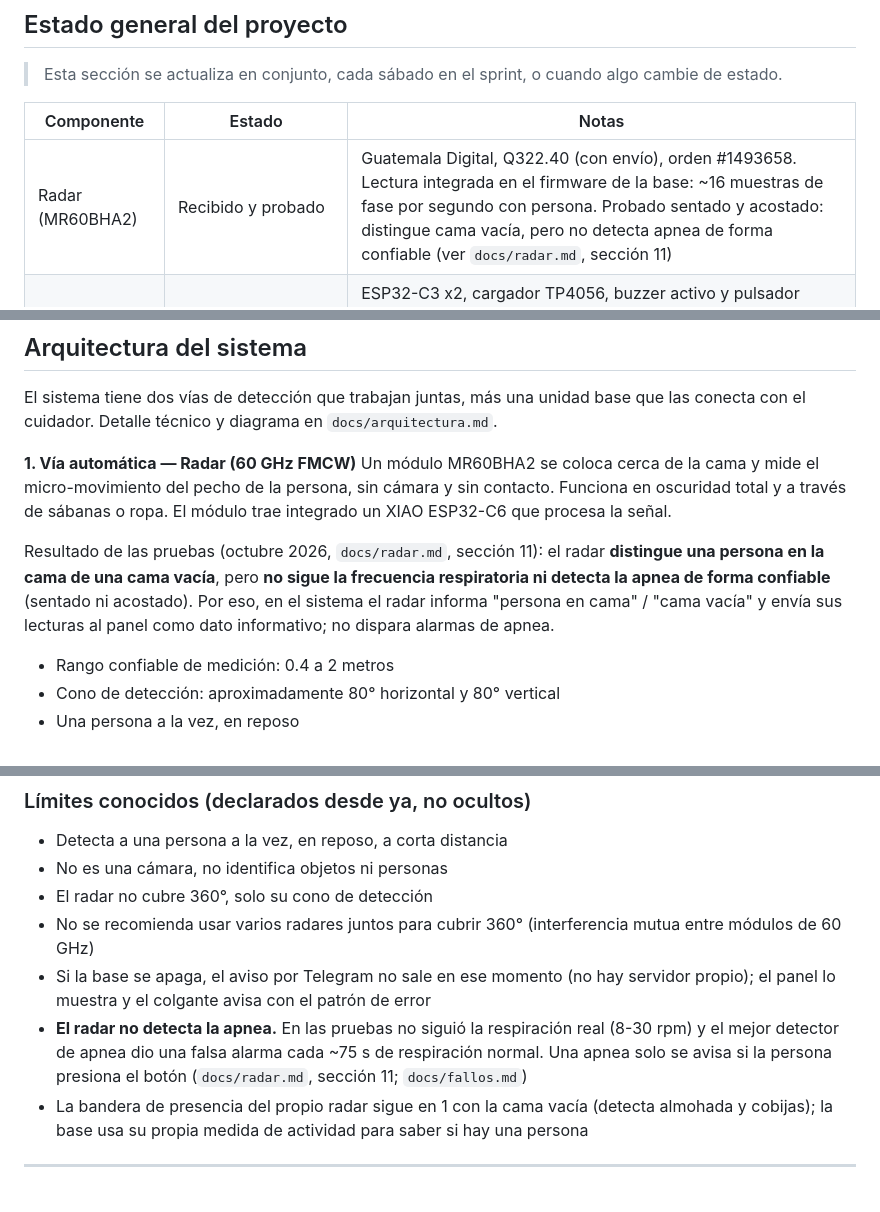
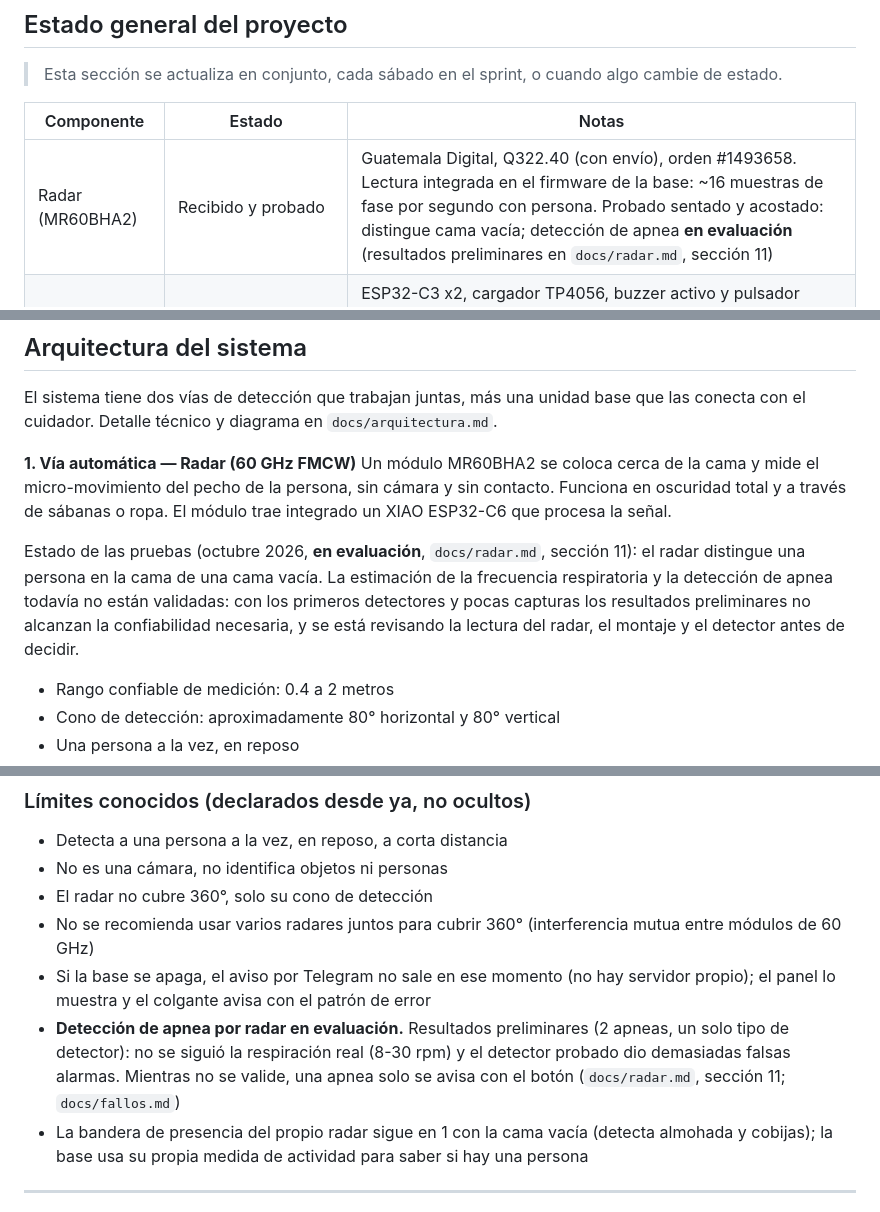
Before and after one commit to Audias22/proyecto-telecom-radar, a Markdown page: README.md, 3 parts joined by grey strips. Drawn GitHub-style.

```diff
--- a/README.md
+++ b/README.md
@@ -19,7 +19,7 @@ Periodo: 9 de agosto – 24 de octubre de 2026
 
 | Componente | Estado | Notas |
 |---|---|---|
-| Radar (MR60BHA2) | Recibido y probado | Guatemala Digital, Q322.40 (con envío), orden #1493658. Lectura integrada en el firmware de la base: ~16 muestras de fase por segundo con persona. Probado sentado y acostado: distingue cama vacía, pero no detecta apnea de forma confiable (ver `docs/radar.md`, sección 11) |
+| Radar (MR60BHA2) | Recibido y probado | Guatemala Digital, Q322.40 (con envío), orden #1493658. Lectura integrada en el firmware de la base: ~16 muestras de fase por segundo con persona. Probado sentado y acostado: distingue cama vacía; detección de apnea **en evaluación** (resultados preliminares en `docs/radar.md`, sección 11) |
 | Colgante (botón + ESP32) | Componentes comprados; batería y flux pedidos, sin llegar | ESP32-C3 x2, cargador TP4056, buzzer activo y pulsador 12x12mm x2 comprados. Batería Li-ion 240 mAh y pasta flux pedidas a Tettsa, sin llegar. Pendiente quitar R3 del TP4056 y poner una THT de 4.7 kΩ (ver nota técnica de la batería). Falta diseñar/imprimir carcasa y cordón. Estructura del firmware y protocolo definidos |
 | Base + notificación | Módulo radar listo; resto sin código | Usa el XIAO ESP32-C6 del kit. Imprime CSV por serial para captura de datos |
 | Firebase + panel web | Estructura y especificación definidas | Sin código funcional. Modelo de datos y reglas definidos |
@@ -37,7 +37,7 @@ El sistema tiene dos vías de detección que trabajan juntas, más una unidad ba
 **1. Vía automática — Radar (60 GHz FMCW)**
 Un módulo MR60BHA2 se coloca cerca de la cama y mide el micro-movimiento del pecho de la persona, sin cámara y sin contacto. Funciona en oscuridad total y a través de sábanas o ropa. El módulo trae integrado un XIAO ESP32-C6 que procesa la señal.
 
-Resultado de las pruebas (octubre 2026, `docs/radar.md`, sección 11): el radar **distingue una persona en la cama de una cama vacía**, pero **no sigue la frecuencia respiratoria ni detecta la apnea de forma confiable** (sentado ni acostado). Por eso, en el sistema el radar informa "persona en cama" / "cama vacía" y envía sus lecturas al panel como dato informativo; no dispara alarmas de apnea.
+Estado de las pruebas (octubre 2026, **en evaluación**, `docs/radar.md`, sección 11): el radar distingue una persona en la cama de una cama vacía. La estimación de la frecuencia respiratoria y la detección de apnea todavía no están validadas: con los primeros detectores y pocas capturas los resultados preliminares no alcanzan la confiabilidad necesaria, y se está revisando la lectura del radar, el montaje y el detector antes de decidir.
 
 - Rango confiable de medición: 0.4 a 2 metros
 - Cono de detección: aproximadamente 80° horizontal y 80° vertical
@@ -78,7 +78,7 @@ El sistema vigila sin cámara, lo que permite instalarlo en el dormitorio — el
 - El radar no cubre 360°, solo su cono de detección
 - No se recomienda usar varios radares juntos para cubrir 360° (interferencia mutua entre módulos de 60 GHz)
 - Si la base se apaga, el aviso por Telegram no sale en ese momento (no hay servidor propio); el panel lo muestra y el colgante avisa con el patrón de error
-- **El radar no detecta la apnea.** En las pruebas no siguió la respiración real (8-30 rpm) y el mejor detector de apnea dio una falsa alarma cada ~75 s de respiración normal. Una apnea solo se avisa si la persona presiona el botón (`docs/radar.md`, sección 11; `docs/fallos.md`)
+- **Detección de apnea por radar en evaluación.** Resultados preliminares (2 apneas, un solo tipo de detector): no se siguió la respiración real (8-30 rpm) y el detector probado dio demasiadas falsas alarmas. Mientras no se valide, una apnea solo se avisa con el botón (`docs/radar.md`, sección 11; `docs/fallos.md`)
 - La bandera de presencia del propio radar sigue en 1 con la cama vacía (detecta almohada y cobijas); la base usa su propia medida de actividad para saber si hay una persona
 
 ---
```
Also changed, not shown: docs/fallos.md (+13 -14 lines), docs/radar.md (+17 -14 lines).
